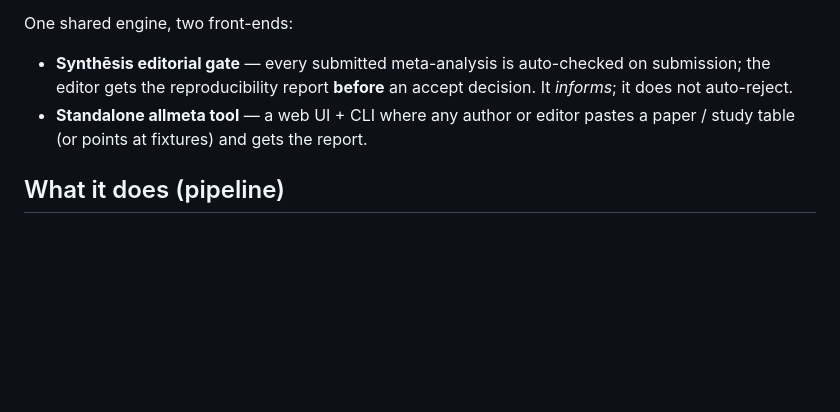
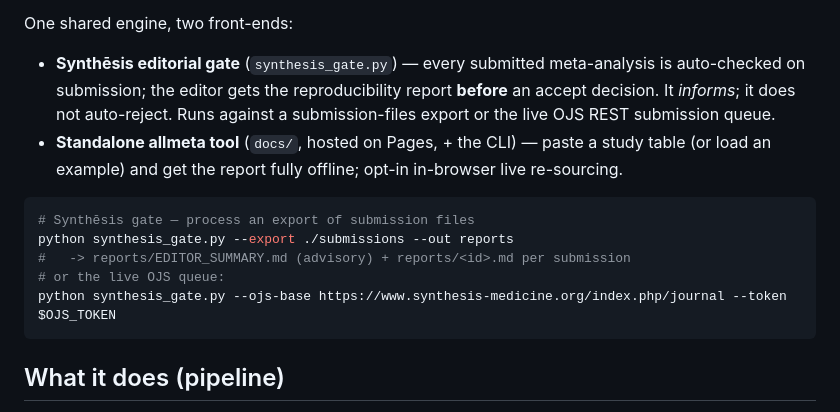
Before and after one commit to mahmood726-cyber/repro-checker, a Markdown page: README.md, the part around one of its changes. Rendered like a GitHub page; blank space fills up the shorter version.

Commit message:
Docs: live Pages link + Synthesis gate usage
Co-Authored-By: Claude Opus 4.8 (1M context) <noreply@anthropic.com>

````diff
--- a/README.md
+++ b/README.md
@@ -12,10 +14,21 @@ result.
 One shared engine, two front-ends:
 
-- **Synthēsis editorial gate** — every submitted meta-analysis is auto-checked
-  on submission; the editor gets the reproducibility report **before** an accept
-  decision. It *informs*; it does not auto-reject.
-- **Standalone allmeta tool** — a web UI + CLI where any author or editor pastes
-  a paper / study table (or points at fixtures) and gets the report.
+- **Synthēsis editorial gate** (`synthesis_gate.py`) — every submitted
+  meta-analysis is auto-checked on submission; the editor gets the
+  reproducibility report **before** an accept decision. It *informs*; it does
+  not auto-reject. Runs against a submission-files export or the live OJS REST
+  submission queue.
+- **Standalone allmeta tool** (`docs/`, hosted on Pages, + the CLI) — paste a
+  study table (or load an example) and get the report fully offline; opt-in
+  in-browser live re-sourcing.
+
+```bash
+# Synthēsis gate — process an export of submission files
+python synthesis_gate.py --export ./submissions --out reports
+#   -> reports/EDITOR_SUMMARY.md (advisory) + reports/<id>.md per submission
+# or the live OJS queue:
+python synthesis_gate.py --ojs-base https://www.synthesis-medicine.org/index.php/journal --token $OJS_TOKEN
+```
 
 ## What it does (pipeline)
 
````
Also changed, not shown: other parts of README.md (+2 -0 lines).
